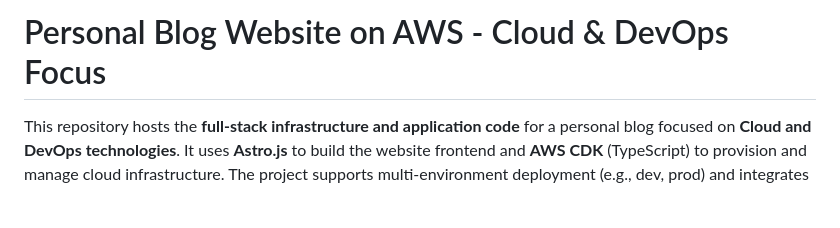
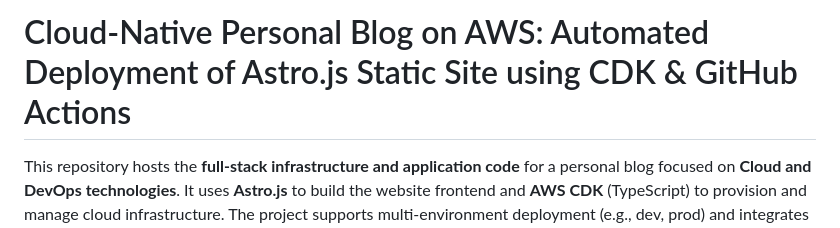
Before and after one commit to nadirarfi/blog.nadirarfi.com, a Markdown page: README.md, the part around the change. GitHub-like rendering; blank space fills up the shorter version.

```diff
--- a/README.md
+++ b/README.md
@@ -1,4 +1,4 @@
-# Personal Blog Website on AWS - Cloud & DevOps Focus
+# Cloud-Native Personal Blog on AWS: Automated Deployment of Astro.js Static Site using CDK & GitHub Actions
 
 This repository hosts the **full-stack infrastructure and application code** for a personal blog focused on **Cloud and DevOps technologies**. It uses **Astro.js** to build the website frontend and **AWS CDK** (TypeScript) to provision and manage cloud infrastructure. The project supports multi-environment deployment (e.g., dev, prod) and integrates with **GitHub Actions** via **OIDC** for CI/CD automation.
 
```
